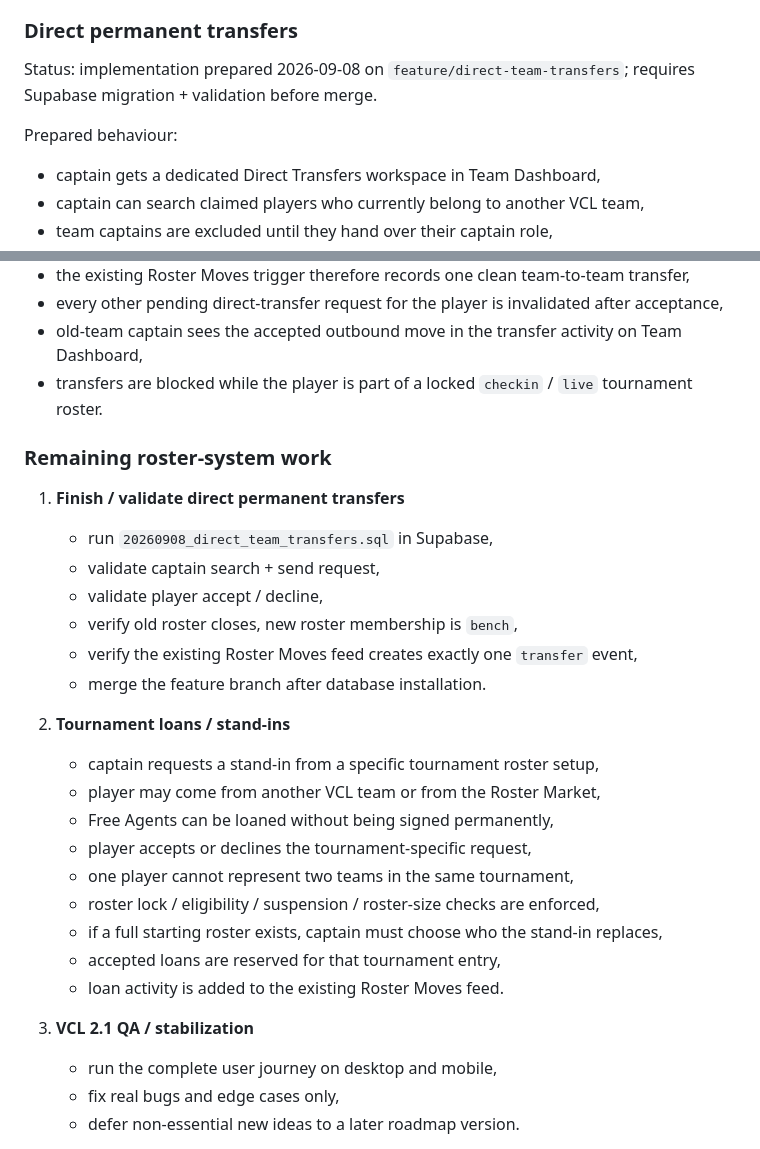
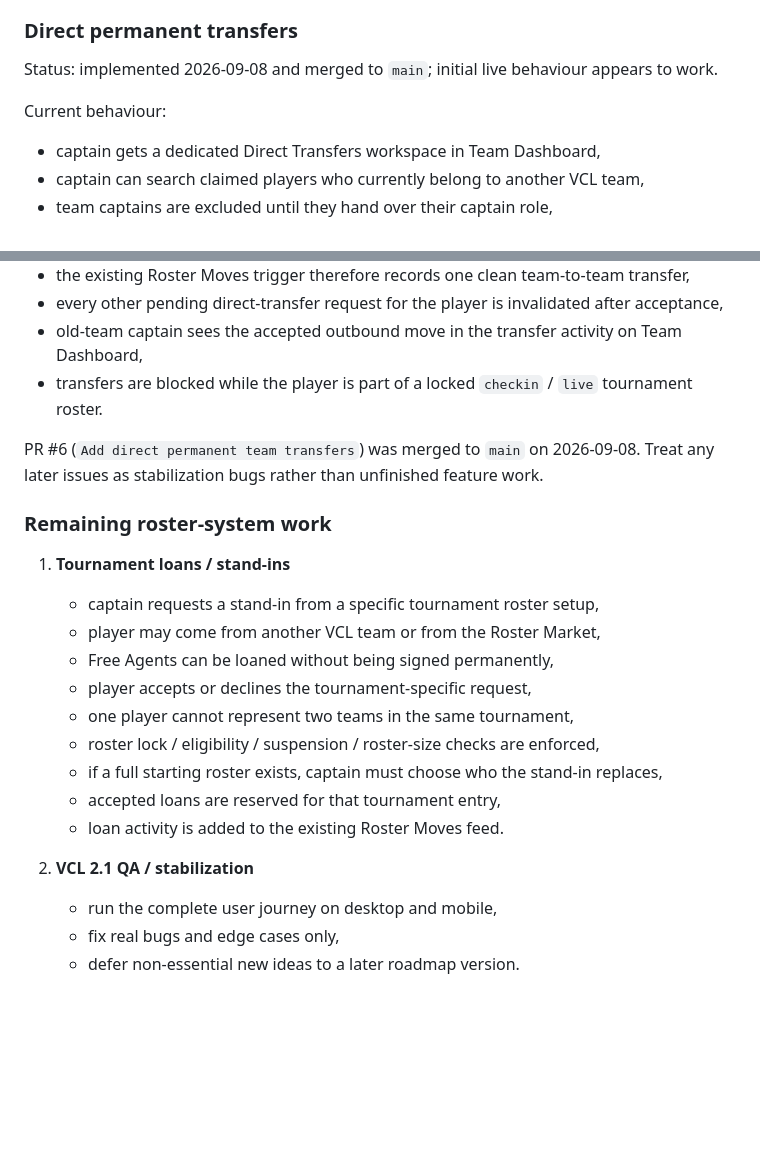
Before and after one commit to AmodioR/VCL, a Markdown page: docs/VCL_ROADMAP.md, 2 parts joined by grey strips. Rendered like a GitHub page; blank space fills up the shorter version.

Commit message:
Mark direct transfers implemented

```diff
--- a/docs/VCL_ROADMAP.md
+++ b/docs/VCL_ROADMAP.md
@@ -97,9 +97,9 @@ The production migration has been installed and the feature is merged to `main`.
 
 ### Direct permanent transfers
 
-Status: implementation prepared 2026-09-08 on `feature/direct-team-transfers`; requires Supabase migration + validation before merge.
+Status: implemented 2026-09-08 and merged to `main`; initial live behaviour appears to work.
 
-Prepared behaviour:
+Current behaviour:
 
 - captain gets a dedicated Direct Transfers workspace in Team Dashboard,
 - captain can search claimed players who currently belong to another VCL team,
@@ -115,17 +115,11 @@ Prepared behaviour:
 - old-team captain sees the accepted outbound move in the transfer activity on Team Dashboard,
 - transfers are blocked while the player is part of a locked `checkin` / `live` tournament roster.
 
+PR #6 (`Add direct permanent team transfers`) was merged to `main` on 2026-09-08. Treat any later issues as stabilization bugs rather than unfinished feature work.
+
 ### Remaining roster-system work
 
-1. **Finish / validate direct permanent transfers**
-   - run `20260908_direct_team_transfers.sql` in Supabase,
-   - validate captain search + send request,
-   - validate player accept / decline,
-   - verify old roster closes, new roster membership is `bench`,
-   - verify the existing Roster Moves feed creates exactly one `transfer` event,
-   - merge the feature branch after database installation.
-
-2. **Tournament loans / stand-ins**
+1. **Tournament loans / stand-ins**
    - captain requests a stand-in from a specific tournament roster setup,
    - player may come from another VCL team or from the Roster Market,
    - Free Agents can be loaned without being signed permanently,
@@ -136,7 +130,7 @@ Prepared behaviour:
    - accepted loans are reserved for that tournament entry,
    - loan activity is added to the existing Roster Moves feed.
 
-3. **VCL 2.1 QA / stabilization**
+2. **VCL 2.1 QA / stabilization**
    - run the complete user journey on desktop and mobile,
    - fix real bugs and edge cases only,
    - defer non-essential new ideas to a later roadmap version.
```
